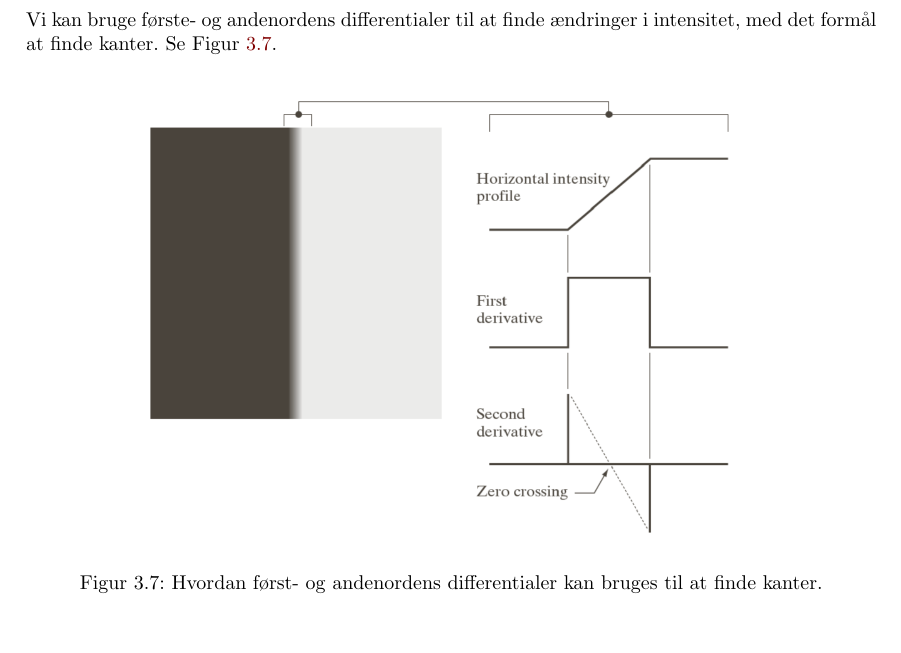
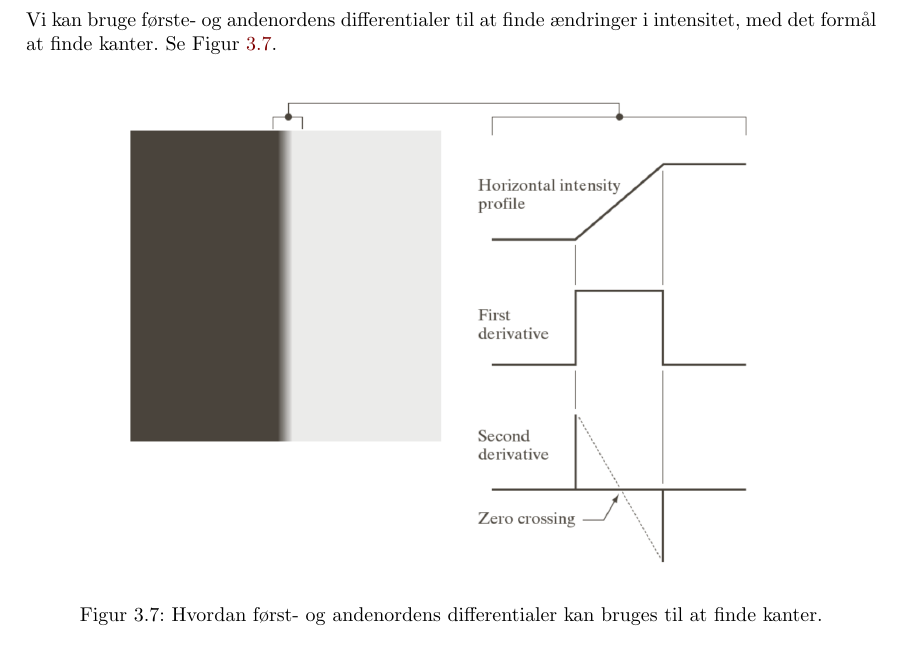
Before and after one commit to bjornnorgaard/ETDIP, a LaTeX problem sheet (exam/disposition/Digital Image Processing - Dispositions.tex, which reads exam/disposition/docs/spm03/edge-detection.tex): part of page 20 of 35, cut so that both start at the same text, the shorter picture padded with empty space. Compiled offline with pdfLaTeX.

Commit message:
change width of img

```diff
--- a/exam/disposition/docs/spm03/edge-detection.tex
+++ b/exam/disposition/docs/spm03/edge-detection.tex
@@ -4,7 +4,7 @@ Vi kan bruge første- og andenordens differentialer til at finde ændringer i in
 
 \begin{figure}[H]
 	\centering
-	\includegraphics[width=0.75\linewidth]{figs/spm03/differential-edge-detection}
+	\includegraphics[width=0.8\linewidth]{figs/spm03/differential-edge-detection}
 	\caption{Hvordan først- og andenordens differentialer kan bruges til at finde kanter.}
 	\label{fig:differential-edge-detection}
 \end{figure}
```
